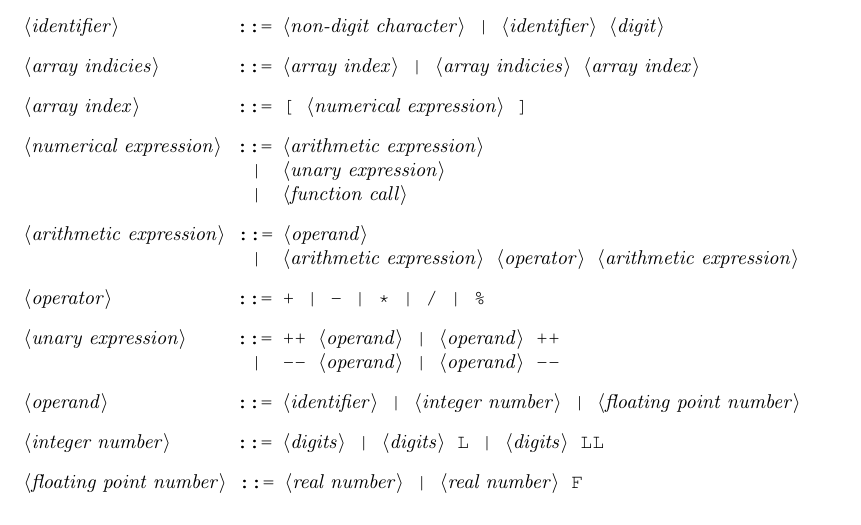
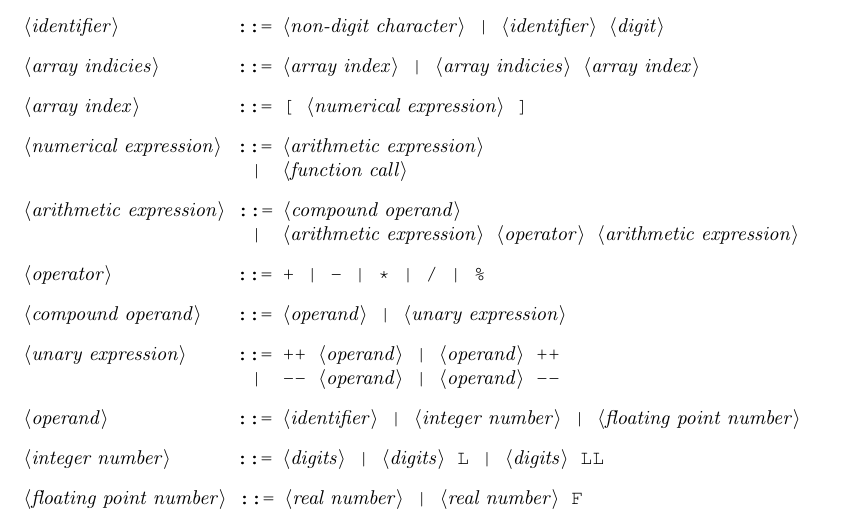
Before and after one commit to ikopyl/Programming-Languages-Spring-2018, a LaTeX problem sheet (latex-templates/01_syntax_templates/HW1.tex): part of page 8 of 9, cut so that both start at the same text. Compiled offline with pdfLaTeX.

Commit message:
Compound operand

```diff
--- a/latex-templates/01_syntax_templates/HW1.tex
+++ b/latex-templates/01_syntax_templates/HW1.tex
@@ -363,13 +363,14 @@
 		<array index> ::= [ <numerical expression> ]
 
 		<numerical expression> ::= <arithmetic expression>
-							  \alt <unary expression>
 					    	  \alt <function call>
 
-		<arithmetic expression> ::= <operand>
+		<arithmetic expression> ::= <compound operand>
 							   \alt <arithmetic expression> <operator> <arithmetic expression>
 
 		<operator> ::= + | - | * | / | \%
+
+		<compound operand> ::= <operand> | <unary expression>
 
 		<unary expression> ::= ++ <operand> | <operand> ++
 							 \alt --- <operand> | <operand> ---
```
Also changed, not shown: latex-templates/01_syntax_templates/HW1.pdf.
